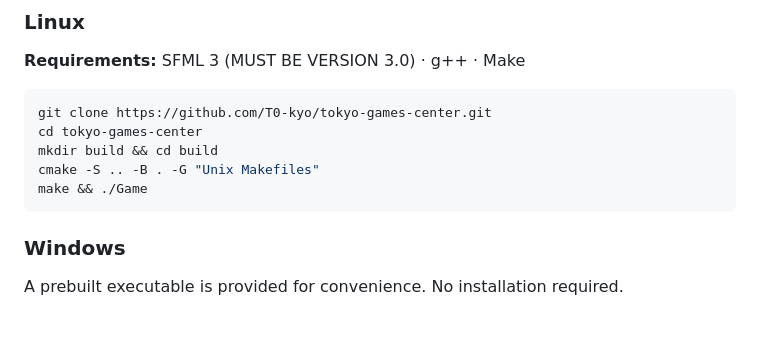
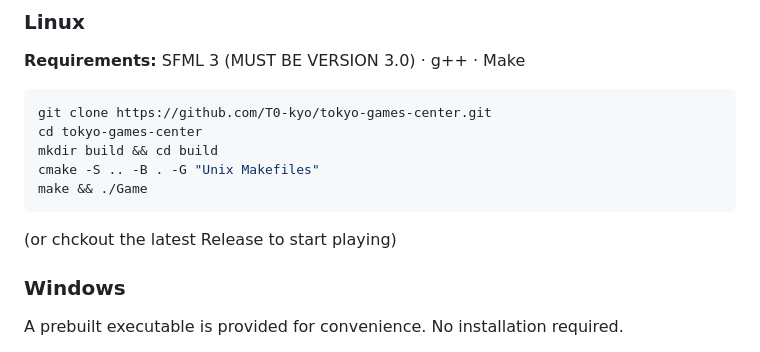
Before and after one commit to T0-kyo/tokyo-games-center, a Markdown page: README.md, the part around the change. Rendered like a GitHub page; blank space fills up the shorter version.

Commit message:
Update README with release checkout instructions
Add instructions for checking out the latest release.

````diff
--- a/README.md
+++ b/README.md
@@ -69,6 +69,7 @@ mkdir build && cd build
 cmake -S .. -B . -G "Unix Makefiles"
 make && ./Game
 ```
+(or chckout the latest Release to start playing)
 
 ### Windows
 
````
